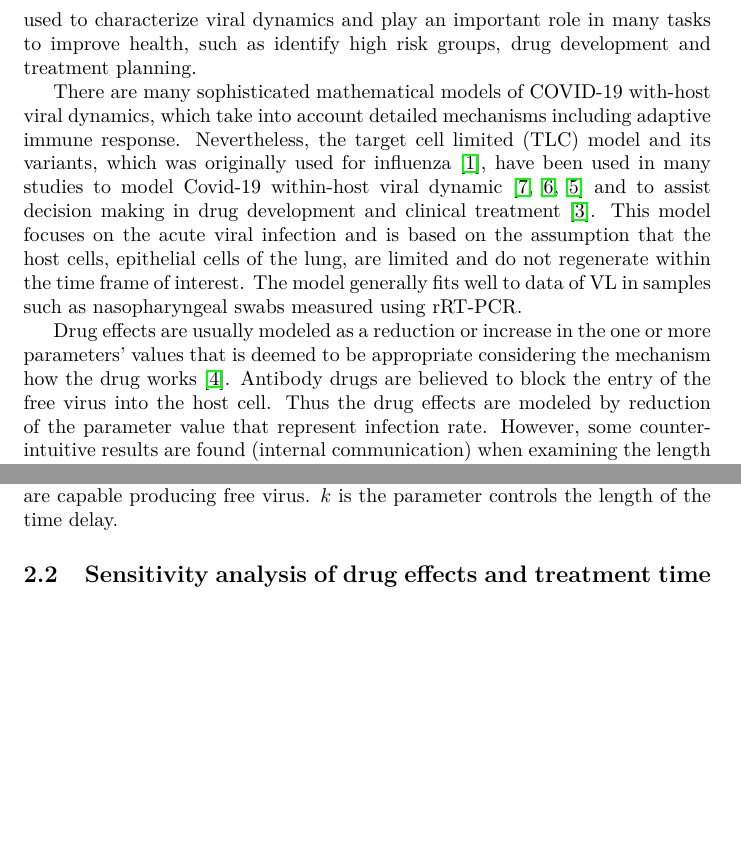
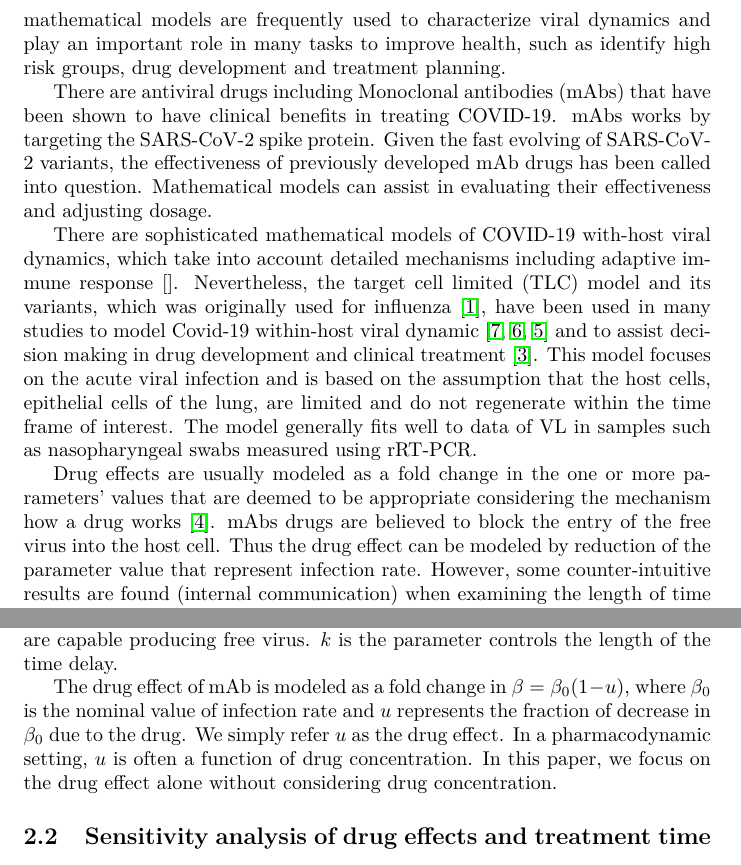
Before and after one commit to juhang62/TCL-analysis-manuscript, a LaTeX paper (main.tex): two parts of pages 2 and 3 of 11 before the commit and two parts of pages 2 and 3 of 12 after it, joined at a grey line, cut so that both start at the same text, the shorter picture padded with empty space. Compiled offline with pdfLaTeX.

Commit message:
from overleaf

```diff
--- a/main.tex
+++ b/main.tex
@@ -36,11 +36,14 @@ Mathematical models have become almost indispensable in characterizing the withi
 \end{abstract}
 \section{Introduction}
-Coronavirus disease 2019 (COVID-19) has had a profound impact on the world, leading to numerous fatalities, widespread illness, and significant economic disruption. The disease is caused by the severe acute respiratory syndrome coronavirus 2 (SARS-CoV-2). The within-host viral dynamics of COVID-19 is the focus of numerous studies. A firm understanding of viral dynamics of SARS-CoV-2 infection and its association with disease progression is crucial for understanding the pathogenesis and developing treatment.  Real-time reverse transcription polymerase chain reaction (rRT-PCR) is a common testing method for COVID-19. This technique also offers quantitative measurement of viral load (VL). There are plenty of time series data of VL which offer valuable information of viral dynamics. In combination with data, mathematical models are frequently used to characterize viral dynamics and play an important role in many tasks to improve health, such as identify high risk groups, drug development and treatment planning.
+Coronavirus disease 2019 (COVID-19) has had a profound impact on the world, leading to numerous fatalities, widespread illness, and significant economic disruption. The disease is caused by the severe acute respiratory syndrome coronavirus 2 (SARS-CoV-2). The within-host viral dynamics of COVID-19 is the focus of numerous studies. A firm understanding of viral dynamics of SARS-CoV-2 infection and its association with disease progression is crucial for understanding the pathogenesis and developing treatment.
 
-There are many sophisticated mathematical models of COVID-19 with-host viral dynamics, which take into account detailed mechanisms including adaptive immune response.  Nevertheless, the target cell limited (TLC) model and its variants, which was originally used for influenza \cite{baccam2006kinetics}, have been used in many studies to model Covid-19 within-host viral dynamic \cite{Wang_2020,Vaidya_2021,N_ant_2021} and to assist decision making in drug development and clinical treatment \cite{gonccalves2020timing}. This model focuses on the acute viral infection and is based on the assumption that the host cells, epithelial cells of the lung, are limited and do not regenerate within the time frame of interest. The model generally fits well to data of VL in samples such as nasopharyngeal swabs measured using rRT-PCR.
+Real-time reverse transcription polymerase chain reaction (rRT-PCR) is a common testing method for COVID-19. This technique also offers quantitative measurement of viral load (VL). There are plenty of time series data of VL which offer valuable information of viral dynamics. In combination with data, mathematical models are frequently used to characterize viral dynamics and play an important role in many tasks to improve health, such as identify high risk groups, drug development and treatment planning.
 
-Drug effects are usually modeled as a reduction or increase in the one or more parameters' values that is deemed to be appropriate considering the mechanism how the drug works \cite{Kim_2021}. Antibody drugs are believed to block the entry of the free virus into the host cell. Thus the drug effects are modeled by reduction of the parameter value that represent infection rate. However, some counter-intuitive results are found (internal communication) when examining the length of time for which the VL
-remains the detectable level. It is urgent to gain a thorough understanding of the TCL model.
+There are antiviral drugs including Monoclonal antibodies (mAbs) that have been shown to have clinical benefits in treating COVID-19. mAbs works by targeting the SARS-CoV-2 spike protein. Given the fast evolving of SARS-CoV-2 variants, the effectiveness of previously developed mAb drugs has been called into question. Mathematical models can assist in evaluating their effectiveness and adjusting dosage.
+
+There are sophisticated mathematical models of COVID-19 with-host viral dynamics, which take into account detailed mechanisms including adaptive immune response [].  Nevertheless, the target cell limited (TLC) model and its variants, which was originally used for influenza \cite{baccam2006kinetics}, have been used in many studies to model Covid-19 within-host viral dynamic \cite{Wang_2020,Vaidya_2021,N_ant_2021} and to assist decision making in drug development and clinical treatment \cite{gonccalves2020timing}. This model focuses on the acute viral infection and is based on the assumption that the host cells, epithelial cells of the lung, are limited and do not regenerate within the time frame of interest. The model generally fits well to data of VL in samples such as nasopharyngeal swabs measured using rRT-PCR.
+
+Drug effects are usually modeled as a fold change in the one or more parameters' values that are deemed to be appropriate considering the mechanism how a drug works \cite{Kim_2021}. mAbs drugs are believed to block the entry of the free virus into the host cell. Thus the drug effect can be modeled by reduction of the parameter value that represent infection rate. However, some counter-intuitive results are found (internal communication) when examining the length of time for which the VL remains the detectable level. It is urgent to gain a thorough understanding of the TCL model.
 
 In Section \ref{sec:model-simulation}, we revisit the TCL model and conduct an comprehensive sensitivity analysis of the infection rate parameter and treatment time. Section \ref{sec:math-analysis} focuses on mathematical analysis, which confirms our findings from the numerical simulation conducted in Section \ref{sec:model-simulation}. Section \ref{sec:discussion} concludes the paper with a discussion of our results (more?).
 
@@ -66,6 +69,8 @@ where $\beta$ is the infection rate, $p$ is the production rate of free virus pe
 \end{eqnarray}
 \end{subequations}
 where $I_1$ is the infected cells in the eclipse phase and $I_2$ is the infected cells that are capable producing free virus. $k$ is the parameter controls the length of the time delay.
+
+The drug effect of mAb is modeled as a fold change in $\beta=\beta_0 (1-u)$, where $\beta_0$ is the nominal value of infection rate and $u$ represents the fraction of decrease in $\beta_0$ due to the drug. We simply refer $u$ as the drug effect. In a pharmacodynamic setting, $u$ is often a function of drug concentration. In this paper, we focus on the drug effect alone without considering drug concentration.
 
 \subsection{Sensitivity analysis of drug effects and treatment time}
 In this section, we examine the TLC model with the nominal parameter values reported by XX using numerical simulations. In the original study, this model was used to study an antibody drug against COVID-19. The original study decided to make the drug effect as a reduction in the infection rate $\beta$ but failed to estimate the efficacy concentration of the drug. Instead, it is claimed that at the given dose the drug effect is nearly saturated. This claim seems dubious and the saturated drug effect may be inevitable consequence due to the nature of the TCL model (likely a model artifact rather than faithful representation of the reality).
```
Also changed, not shown: main.tex (2 more changed lines).
